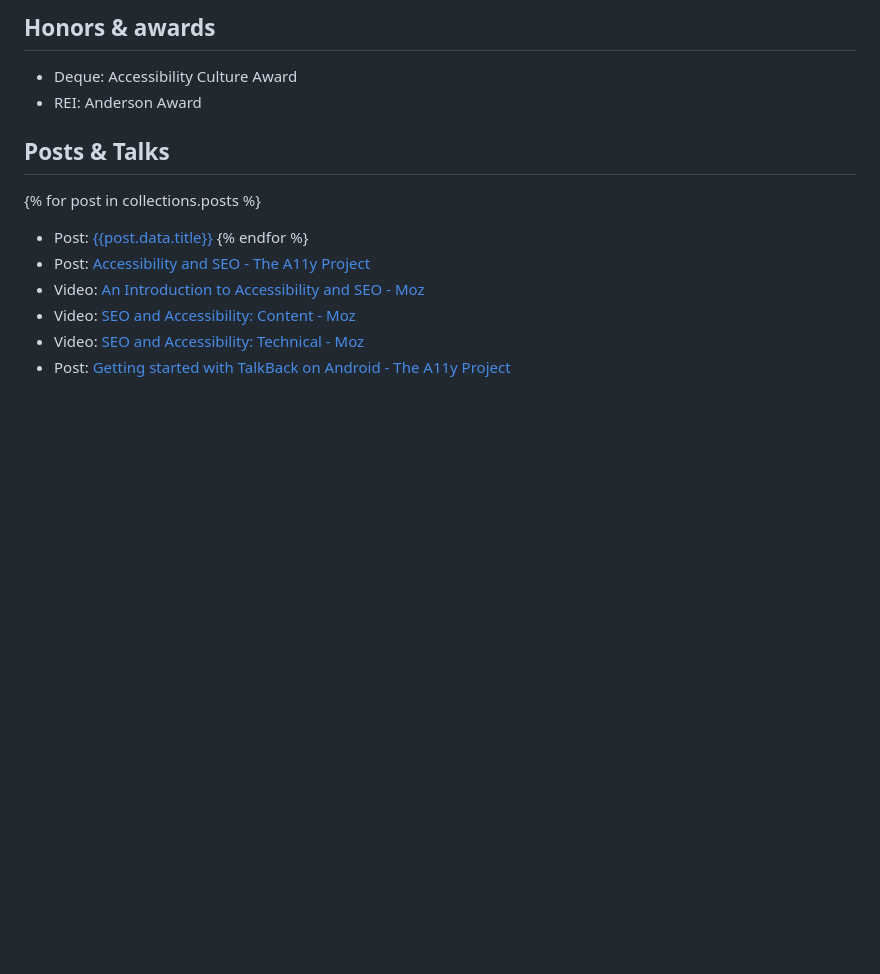
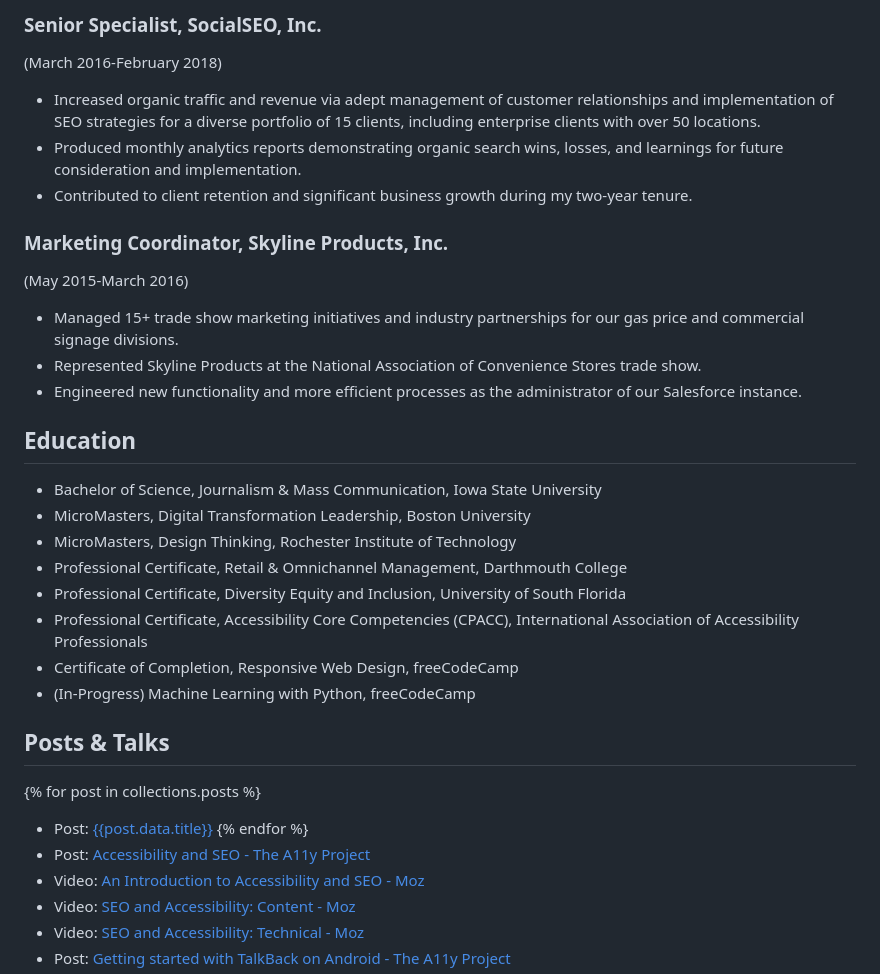
Before and after one commit to chollma/hollmaier, a Markdown page: src/index.md, the part around the change printed below. Rendered like a GitHub page; blank space fills up the shorter version.

```diff
--- a/src/index.md
+++ b/src/index.md
@@ -51,7 +50,27 @@ You can also find me on, [LinkedIn](https://www.linkedin.com/in/cooperhollmaier/
 
-## Honors & awards
-- Deque: Accessibility Culture Award
-- REI: Anderson Award
+### Senior Specialist, SocialSEO, Inc.
+(March 2016-February 2018)
+  - Increased organic traffic and revenue via adept management of customer relationships and implementation of SEO strategies for a diverse portfolio of 15 clients, including enterprise clients with over 50 locations.
+  - Produced monthly analytics reports demonstrating organic search wins, losses, and learnings for future consideration and implementation.
+  - Contributed to client retention and significant business growth during my two-year tenure.
+
+### Marketing Coordinator, Skyline Products, Inc.
+(May 2015-March 2016)
+  - Managed 15+ trade show marketing initiatives and industry partnerships for our gas price and commercial signage divisions.
+  - Represented Skyline Products at the National Association of Convenience Stores trade show.
+  - Engineered new functionality and more efficient processes as the administrator of our Salesforce instance.
+
+## Education
+
+- Bachelor of Science, Journalism & Mass Communication, Iowa State University
+- MicroMasters, Digital Transformation Leadership, Boston University
+- MicroMasters, Design Thinking, Rochester Institute of Technology
+- Professional Certificate, Retail & Omnichannel Management, Darthmouth College
+- Professional Certificate, Diversity Equity and Inclusion, University of South Florida
+- Professional Certificate, Accessibility Core Competencies (CPACC), International Association of Accessibility Professionals
+- Certificate of Completion, Responsive Web Design, freeCodeCamp
+- (In-Progress) Machine Learning with Python, freeCodeCamp
+
 ## Posts & Talks
 {% for post in collections.posts %}
 - Post: [{{post.data.title}}]({{post.url}})
```
Also changed, not shown: other parts of src/index.md (+30 -31 lines).
